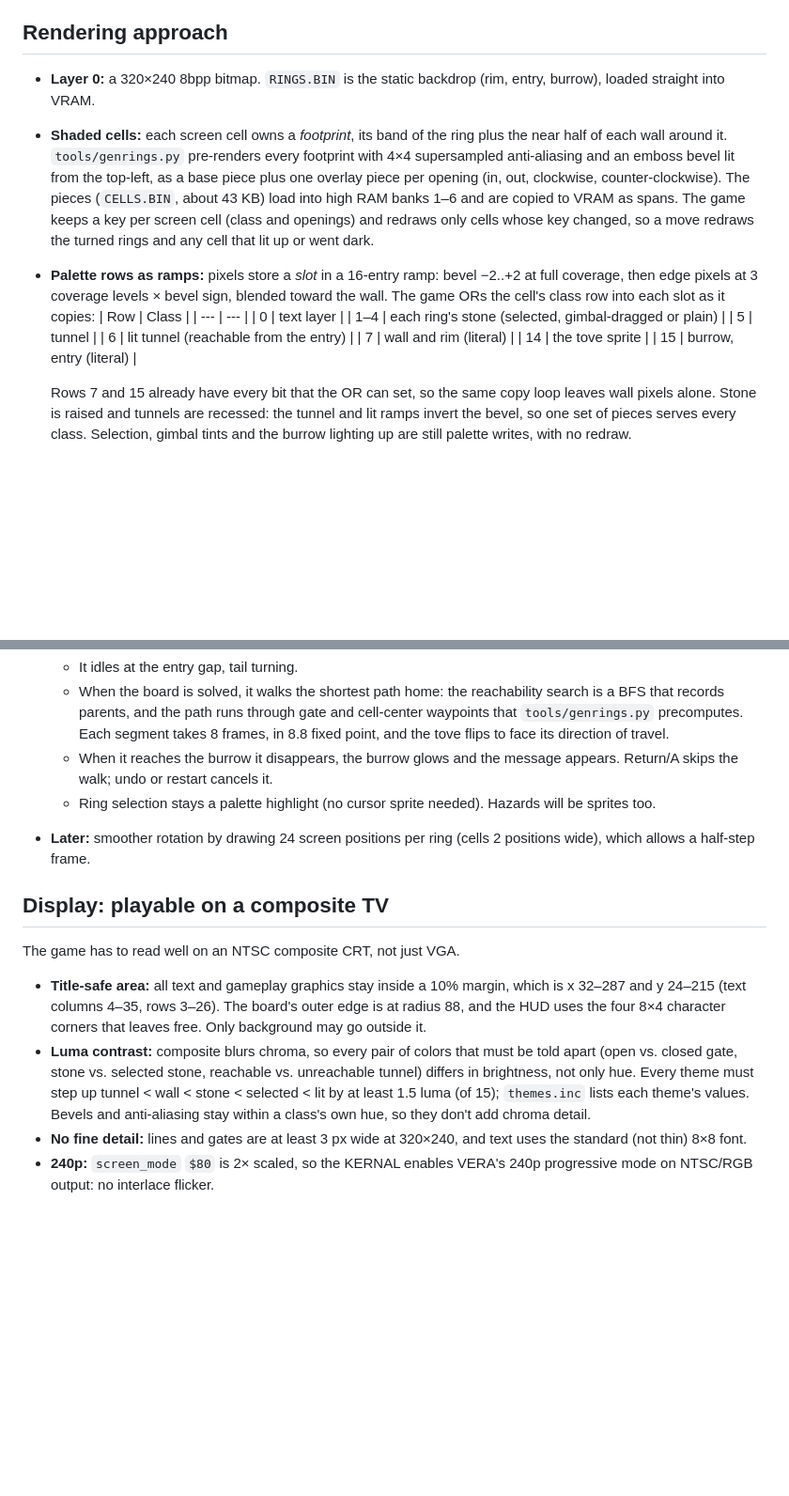
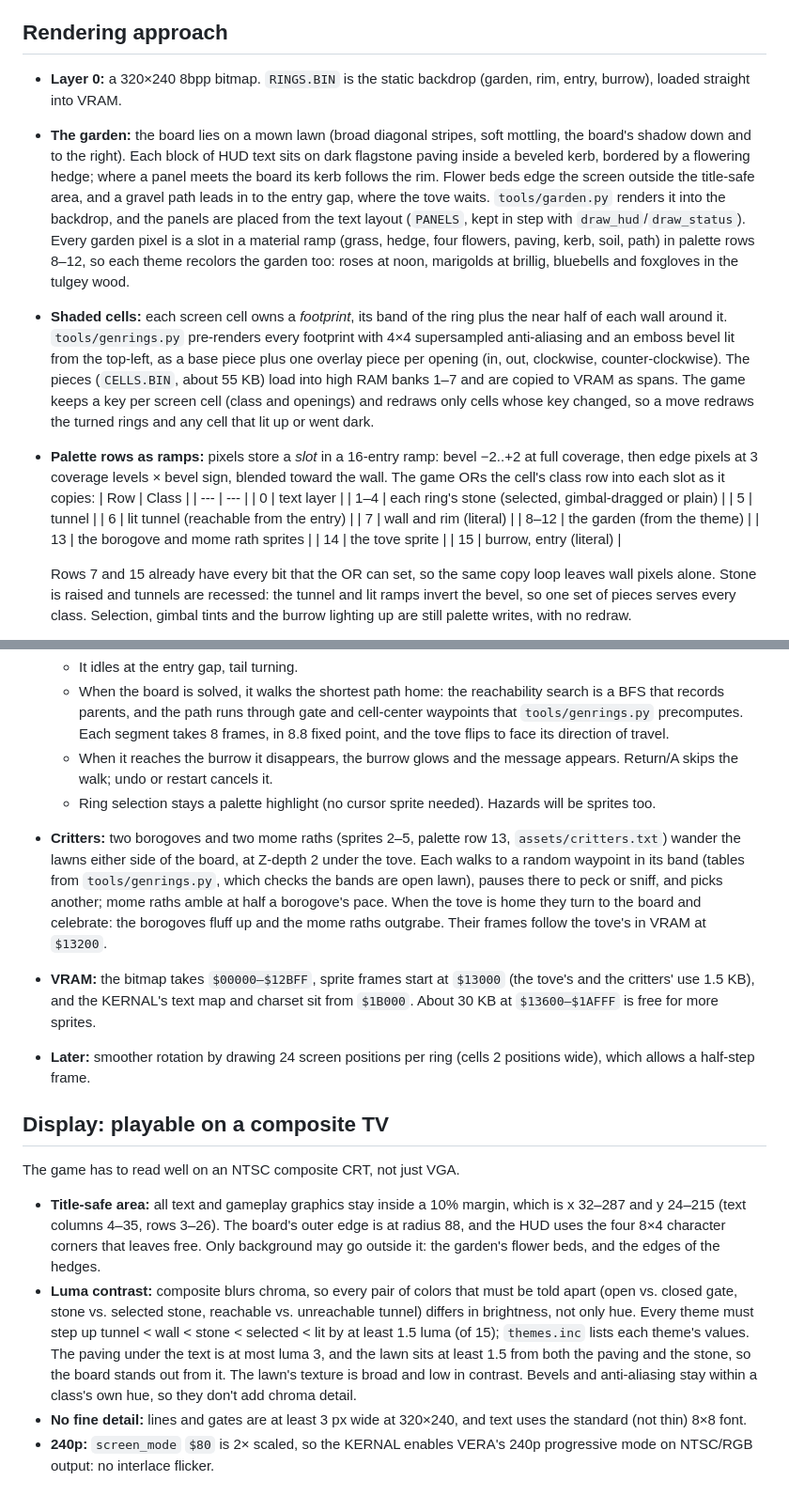
Before and after one commit to SlithyMatt/x16-gyre-and-gimble, a Markdown page: DESIGN.md, 2 parts joined by grey strips. Shown at 94% size. Drawn GitHub-style; blank space fills up the shorter version.

```diff
--- a/DESIGN.md
+++ b/DESIGN.md
@@ -63,13 +63,25 @@ Pad 0 (the keyboard joystick) is skipped so cursor keys don't count twice.
 ## Rendering approach
 
 - **Layer 0:** a 320×240 8bpp bitmap. `RINGS.BIN` is the static backdrop
-  (rim, entry, burrow), loaded straight into VRAM.
+  (garden, rim, entry, burrow), loaded straight into VRAM.
+- **The garden:** the board lies on a mown lawn (broad diagonal stripes,
+  soft mottling, the board's shadow down and to the right). Each block of
+  HUD text sits on dark flagstone paving inside a beveled kerb, bordered by
+  a flowering hedge; where a panel meets the board its kerb follows the rim.
+  Flower beds edge the screen outside the title-safe area, and a gravel
+  path leads in to the entry gap, where the tove waits. `tools/garden.py`
+  renders it into the backdrop, and the panels are placed from the text
+  layout (`PANELS`, kept in step with `draw_hud`/`draw_status`). Every
+  garden pixel is a slot in a material ramp (grass, hedge, four flowers,
+  paving, kerb, soil, path) in palette rows 8–12, so each theme recolors
+  the garden too: roses at noon, marigolds at brillig, bluebells and
+  foxgloves in the tulgey wood.
 - **Shaded cells:** each screen cell owns a *footprint*, its band of the
   ring plus the near half of each wall around it. `tools/genrings.py`
   pre-renders every footprint with 4×4 supersampled anti-aliasing and an
   emboss bevel lit from the top-left, as a base piece plus one overlay
   piece per opening (in, out, clockwise, counter-clockwise). The pieces
-  (`CELLS.BIN`, about 43 KB) load into high RAM banks 1–6 and are copied to
+  (`CELLS.BIN`, about 55 KB) load into high RAM banks 1–7 and are copied to
   VRAM as spans. The game keeps a key per screen cell (class and openings)
   and redraws only cells whose key changed, so a move redraws the turned
   rings and any cell that lit up or went dark.
@@ -84,6 +96,8 @@ Pad 0 (the keyboard joystick) is skipped so cursor keys don't count twice.
   | 5 | tunnel |
   | 6 | lit tunnel (reachable from the entry) |
   | 7 | wall and rim (literal) |
+  | 8–12 | the garden (from the theme) |
+  | 13 | the borogove and mome rath sprites |
   | 14 | the tove sprite |
   | 15 | burrow, entry (literal) |
 
@@ -132,6 +146,18 @@ Pad 0 (the keyboard joystick) is skipped so cursor keys don't count twice.
     message appears. Return/A skips the walk; undo or restart cancels it.
   - Ring selection stays a palette highlight (no cursor sprite needed).
     Hazards will be sprites too.
+- **Critters:** two borogoves and two mome raths (sprites 2–5, palette row
+  13, `assets/critters.txt`) wander the lawns either side of the board, at
+  Z-depth 2 under the tove. Each walks to a random waypoint in its band
+  (tables from `tools/genrings.py`, which checks the bands are open lawn),
+  pauses there to peck or sniff, and picks another; mome raths amble at
+  half a borogove's pace. When the tove is home they turn to the board and
+  celebrate: the borogoves fluff up and the mome raths outgrabe. Their
+  frames follow the tove's in VRAM at `$13200`.
+- **VRAM:** the bitmap takes `$00000–$12BFF`, sprite frames start at
+  `$13000` (the tove's and the critters' use 1.5 KB), and the KERNAL's text
+  map and charset sit from `$1B000`. About 30 KB at `$13600–$1AFFF` is
+  free for more sprites.
 - **Later:** smoother rotation by drawing 24 screen positions per ring
   (cells 2 positions wide), which allows a half-step frame.
 
@@ -142,12 +168,16 @@ The game has to read well on an NTSC composite CRT, not just VGA.
 - **Title-safe area:** all text and gameplay graphics stay inside a 10%
   margin, which is x 32–287 and y 24–215 (text columns 4–35, rows 3–26).
   The board's outer edge is at radius 88, and the HUD uses the four 8×4
-  character corners that leaves free. Only background may go outside it.
+  character corners that leaves free. Only background may go outside it:
+  the garden's flower beds, and the edges of the hedges.
 - **Luma contrast:** composite blurs chroma, so every pair of colors that
   must be told apart (open vs. closed gate, stone vs. selected stone,
   reachable vs. unreachable tunnel) differs in brightness, not only hue.
   Every theme must step up tunnel < wall < stone < selected < lit by at
-  least 1.5 luma (of 15); `themes.inc` lists each theme's values. Bevels
+  least 1.5 luma (of 15); `themes.inc` lists each theme's values. The
+  paving under the text is at most luma 3, and the lawn sits at least 1.5
+  from both the paving and the stone, so the board stands out from it.
+  The lawn's texture is broad and low in contrast. Bevels
   and anti-aliasing stay within a class's own hue, so they don't add
   chroma detail.
 - **No fine detail:** lines and gates are at least 3 px wide at 320×240,
```
Also changed, not shown: README.md (+7 -4 lines), docs/gimbal.png, docs/level1.png, docs/solved.png, docs/walk.png, 8 other files.
